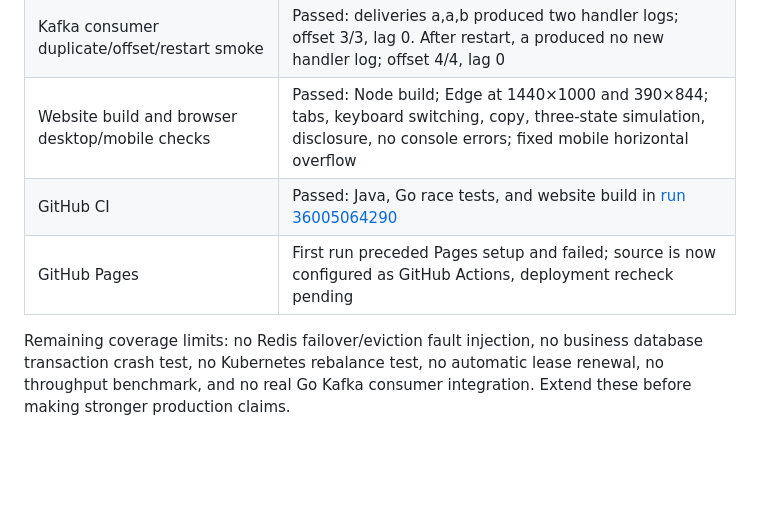
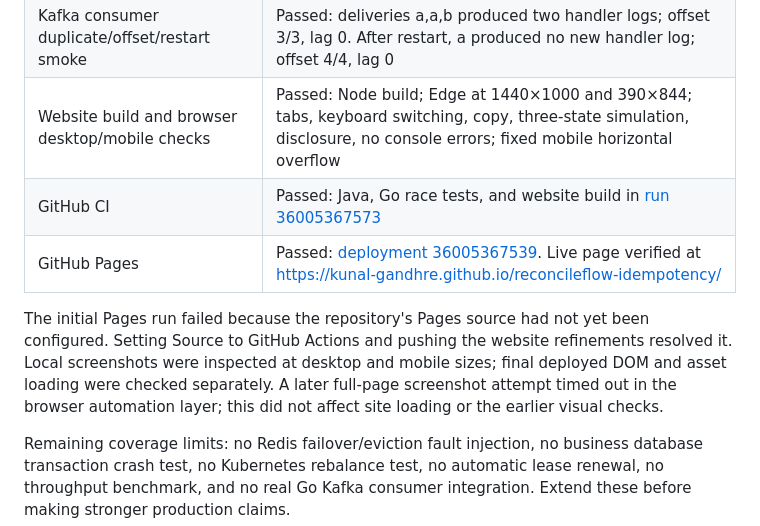
Before and after one commit to kunal-gandhre/reconcileflow-idempotency, a Markdown page: docs/internal/DEVELOPMENT.md, the part around the change. Rendered like a GitHub page; blank space fills up the shorter version.

Commit message:
Document live website and completed verification results

```diff
--- a/docs/internal/DEVELOPMENT.md
+++ b/docs/internal/DEVELOPMENT.md
@@ -165,7 +165,9 @@ Before publishing: inspect `git diff --check`, staged paths, license, README lin
 | Go race detector | Passed in official `golang:1.24` Linux container; Windows lacked cgo |
 | Kafka consumer duplicate/offset/restart smoke | Passed: deliveries a,a,b produced two handler logs; offset 3/3, lag 0. After restart, a produced no new handler log; offset 4/4, lag 0 |
 | Website build and browser desktop/mobile checks | Passed: Node build; Edge at 1440×1000 and 390×844; tabs, keyboard switching, copy, three-state simulation, disclosure, no console errors; fixed mobile horizontal overflow |
-| GitHub CI | Passed: Java, Go race tests, and website build in [run 36005064290](https://github.com/kunal-gandhre/reconcileflow-idempotency/actions/runs/36005064290) |
-| GitHub Pages | First run preceded Pages setup and failed; source is now configured as GitHub Actions, deployment recheck pending |
+| GitHub CI | Passed: Java, Go race tests, and website build in [run 36005367573](https://github.com/kunal-gandhre/reconcileflow-idempotency/actions/runs/36005367573) |
+| GitHub Pages | Passed: [deployment 36005367539](https://github.com/kunal-gandhre/reconcileflow-idempotency/actions/runs/36005367539). Live page verified at https://kunal-gandhre.github.io/reconcileflow-idempotency/ |
+
+The initial Pages run failed because the repository's Pages source had not yet been configured. Setting Source to GitHub Actions and pushing the website refinements resolved it. Local screenshots were inspected at desktop and mobile sizes; final deployed DOM and asset loading were checked separately. A later full-page screenshot attempt timed out in the browser automation layer; this did not affect site loading or the earlier visual checks.
 
 Remaining coverage limits: no Redis failover/eviction fault injection, no business database transaction crash test, no Kubernetes rebalance test, no automatic lease renewal, no throughput benchmark, and no real Go Kafka consumer integration. Extend these before making stronger production claims.
```
Also changed, not shown: README.md (+2 -0 lines).
